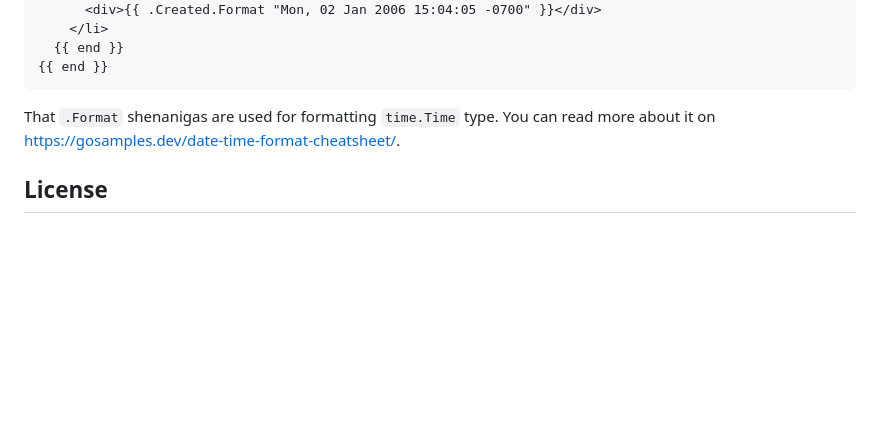
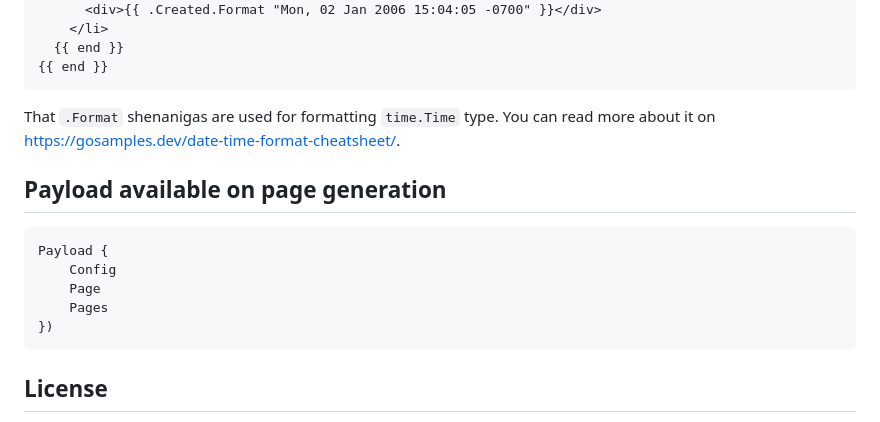
Before and after one commit to mitjafelicijan/jbmafp, a Markdown page: README.md, the part around the change. Rendered like a GitHub page; blank space fills up the shorter version.

````diff
--- a/README.md
+++ b/README.md
@@ -148,6 +148,16 @@ Using it inside of a template.
 That `.Format` shenanigas are used for formatting `time.Time` type. You can read
 more about it on https://gosamples.dev/date-time-format-cheatsheet/.
 
+## Payload available on page generation
+
+```txt
+Payload {
+	Config
+	Page
+	Pages
+})
+```
+
 ## License
 
 [jbmafp](https://github.com/mitjafelicijan/jbmafp) was written by [Mitja
````
